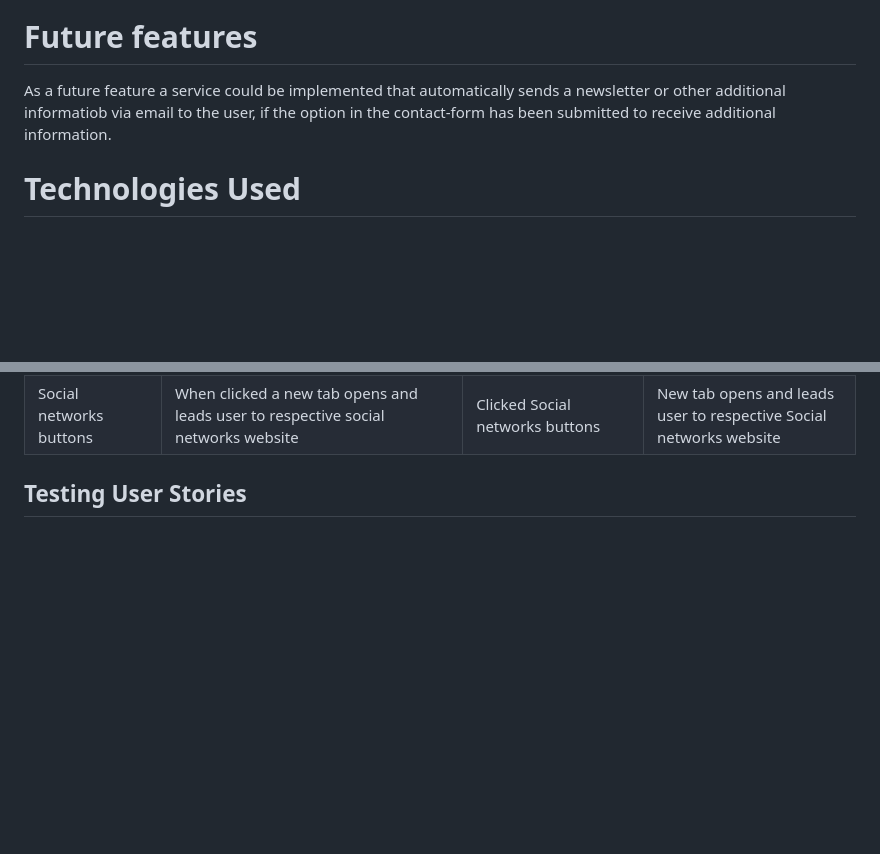
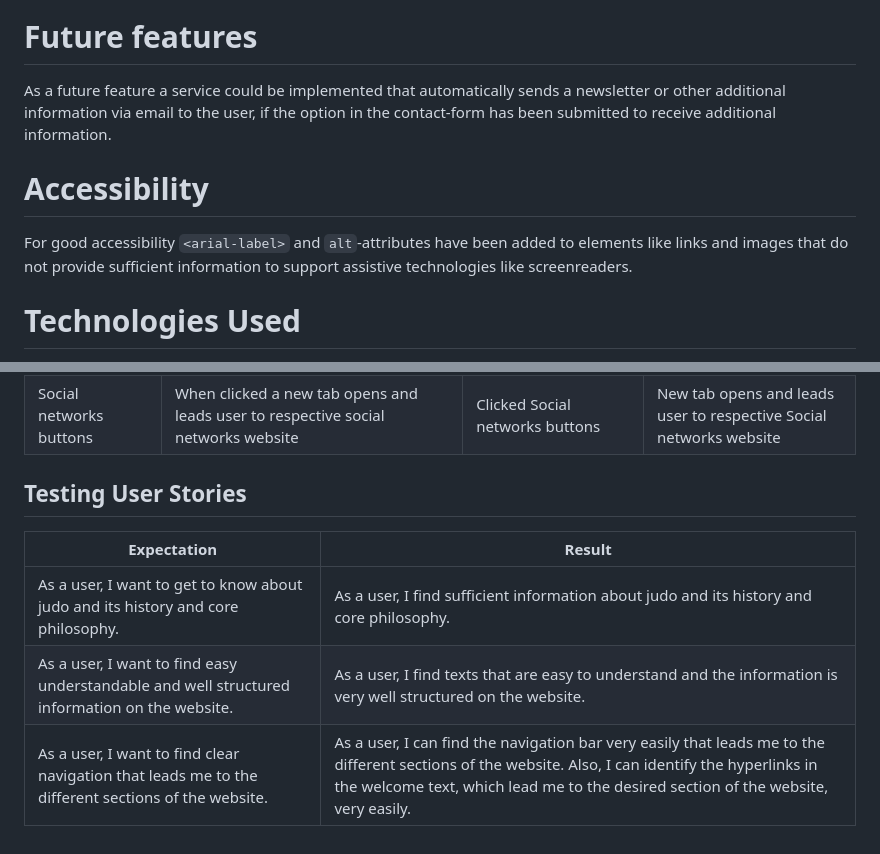
Before and after one commit to HerFri/Judo-The-Gentle-Way, a Markdown page: README.md, 2 parts joined by grey strips. Rendered like a GitHub page; blank space fills up the shorter version.

Commit message:
add markdown table for Testing User Stories

```diff
--- a/README.md
+++ b/README.md
@@ -105,7 +105,10 @@ The icon designs are imported from [Font Awesome](https://fontawesome.com/).
 
 
 # Future features
-As a future feature a service could be implemented that automatically sends a newsletter or other additional informatiob via email to the user, if the option in the contact-form has been submitted to receive additional information.
+As a future feature a service could be implemented that automatically sends a newsletter or other additional information via email to the user, if the option in the contact-form has been submitted to receive additional information.
+
+# Accessibility
+For good accessibility `<arial-label>` and `alt`-attributes have been added to elements like links and images that do not provide sufficient information to support assistive technologies like screenreaders.
 
 # Technologies Used
 Following technologies have been used for building my website:
@@ -156,3 +159,9 @@ Result: Layout and all functions work throughout the tested browsers.
 
 
 ## Testing User Stories
+
+| Expectation                                                                                        | Result                                                                                                                                                                                                                                   |
+|----------------------------------------------------------------------------------------------------|------------------------------------------------------------------------------------------------------------------------------------------------------------------------------------------------------------------------------------------|
+| As a user, I want to get to know about judo and its history and core philosophy.                   | As a user, I find sufficient information about judo and its history and core philosophy.                                                                                                                                                 |
+| As a user, I want to find easy understandable and well structured information on the website.      | As a user, I find texts that are easy to understand and the information is very well structured on the website.                                                                                                                          |
+| As a user, I want to find clear navigation that leads me to the different sections of the website. | As a user, I can find the navigation bar very easily that leads me to the different sections of the website. Also, I can identify the hyperlinks in the welcome text, which lead me to the desired section of the website, very easily.  |
```
